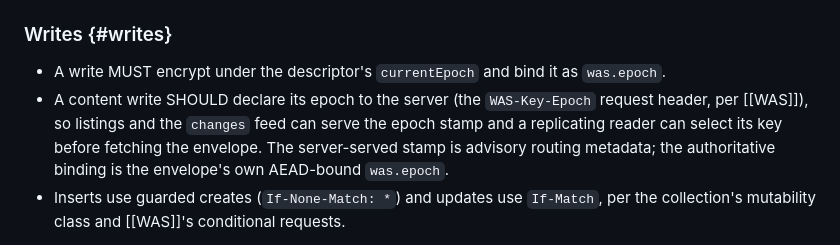
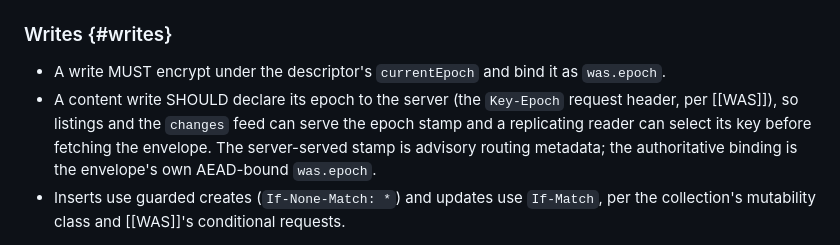
Before and after one commit to interop-alliance/encrypted-collections-spec, a Markdown page: spec.md, the part around the change. Rendered like a GitHub page.

Commit message:
Rename the WAS-Key-Epoch header to Key-Epoch.
Signed-off-by: Dmitri Zagidulin <dzagidulin@gmail.com>

```diff
--- a/spec.md
+++ b/spec.md
@@ -501,7 +501,7 @@ error taxonomy and MUST NOT mask either as a routine decryption miss.
 * A write MUST encrypt under the descriptor's `currentEpoch` and bind it
   as `was.epoch`.
 * A content write SHOULD declare its epoch to the server (the
-  `WAS-Key-Epoch` request header, per [[WAS]]), so listings and the `changes` feed can
+  `Key-Epoch` request header, per [[WAS]]), so listings and the `changes` feed can
   serve the epoch stamp and a replicating reader can select its key
   before fetching the envelope. The server-served stamp is advisory
   routing metadata; the authoritative binding is the envelope's own
```
